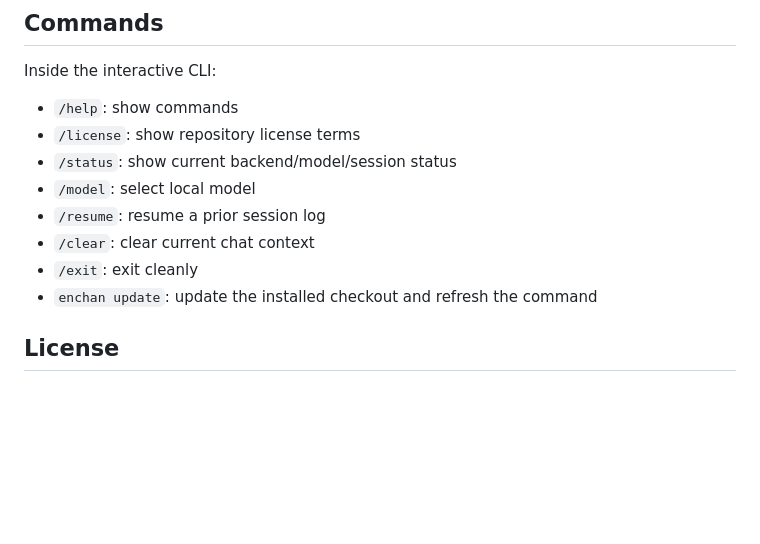
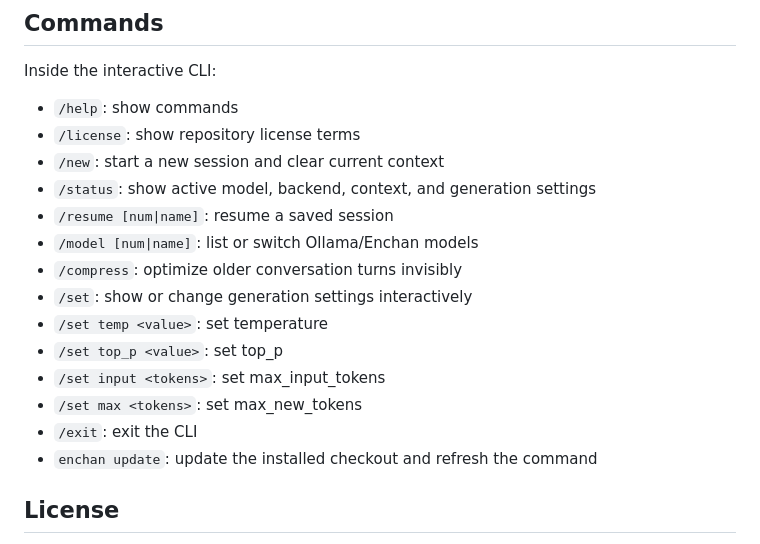
Before and after one commit to EnchanTheory/Enchan-CLI, a Markdown page: README.md, the part around the change. Rendered like a GitHub page; blank space fills up the shorter version.

Commit message:
docs: sync interactive commands list in README with cli_commands.py

```diff
--- a/README.md
+++ b/README.md
@@ -140,11 +140,17 @@ Inside the interactive CLI:
 
 - `/help`: show commands
 - `/license`: show repository license terms
-- `/status`: show current backend/model/session status
-- `/model`: select local model
-- `/resume`: resume a prior session log
-- `/clear`: clear current chat context
-- `/exit`: exit cleanly
+- `/new`: start a new session and clear current context
+- `/status`: show active model, backend, context, and generation settings
+- `/resume [num|name]`: resume a saved session
+- `/model [num|name]`: list or switch Ollama/Enchan models
+- `/compress`: optimize older conversation turns invisibly
+- `/set`: show or change generation settings interactively
+- `/set temp <value>`: set temperature
+- `/set top_p <value>`: set top_p
+- `/set input <tokens>`: set max_input_tokens
+- `/set max <tokens>`: set max_new_tokens
+- `/exit`: exit the CLI
 - `enchan update`: update the installed checkout and refresh the command
 
 ## License
```
